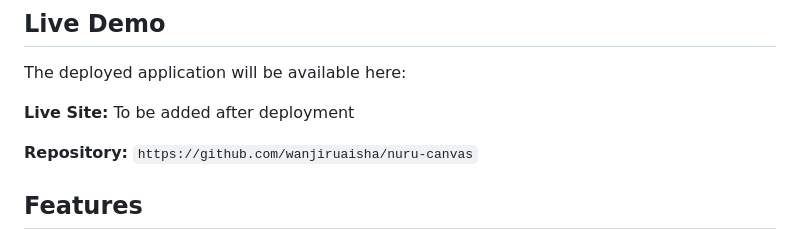
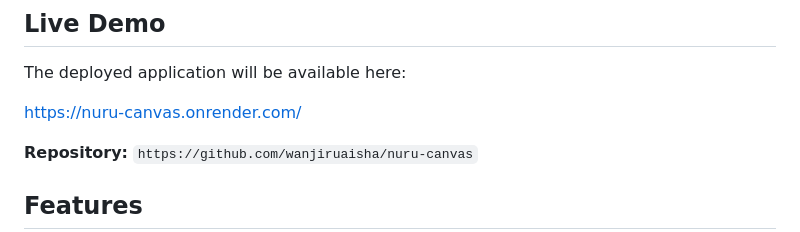
Before and after one commit to wanjiruaisha/nuru-canvas, a Markdown page: README.md, the part around the change. Rendered like a GitHub page.

Commit message:
docs: update live demo link in README.md

```diff
--- a/README.md
+++ b/README.md
@@ -6,7 +6,7 @@ NuruCanvas is a responsive photo-gallery web application built with Django. Regi
 
 The deployed application will be available here:
 
-**Live Site:** To be added after deployment
+https://nuru-canvas.onrender.com/
 
 **Repository:** `https://github.com/wanjiruaisha/nuru-canvas`
 
```
